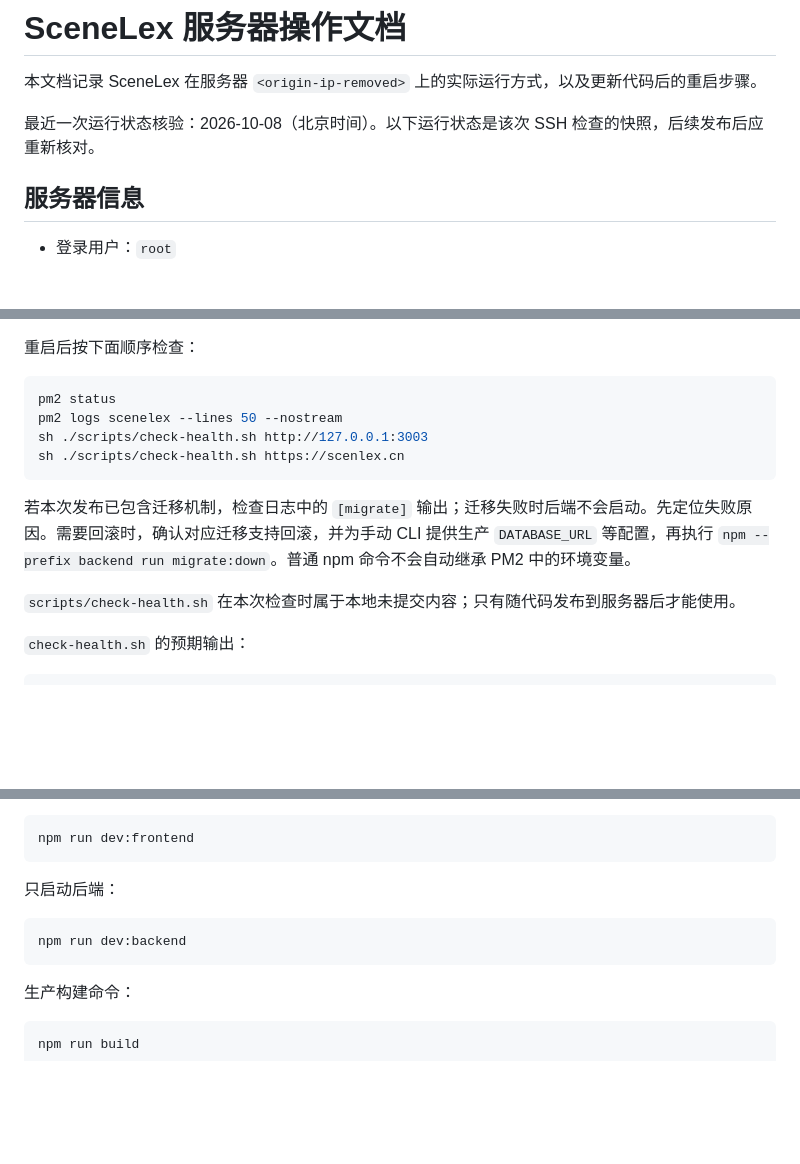
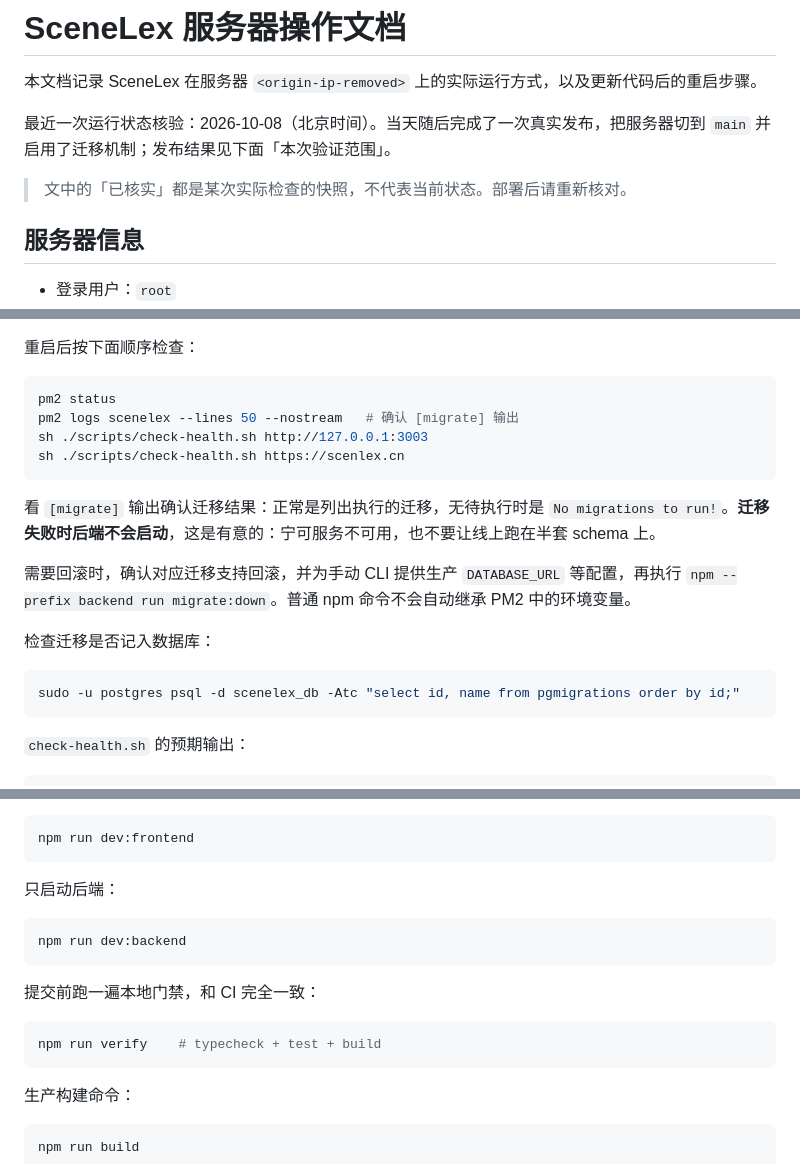
Before and after one commit to youtao19/SceneLex, a Markdown page: docs/server-operations.md, 3 parts joined by grey strips. Rendered like a GitHub page; blank space fills up the shorter version.

````diff
--- a/docs/server-operations.md
+++ b/docs/server-operations.md
@@ -2,7 +2,9 @@
 
 本文档记录 SceneLex 在服务器 `<origin-ip-removed>` 上的实际运行方式，以及更新代码后的重启步骤。
 
-最近一次运行状态核验：2026-10-08（北京时间）。以下运行状态是该次 SSH 检查的快照，后续发布后应重新核对。
+最近一次运行状态核验：2026-10-08（北京时间）。当天随后完成了一次真实发布，把服务器切到 `main` 并启用了迁移机制；发布结果见下面「本次验证范围」。
+
+> 文中的「已核实」都是某次实际检查的快照，不代表当前状态。部署后请重新核对。
 
 ## 服务器信息
 
@@ -106,14 +119,20 @@ pm2 save
 
 ```bash
 pm2 status
-pm2 logs scenelex --lines 50 --nostream
+pm2 logs scenelex --lines 50 --nostream   # 确认 [migrate] 输出
 sh ./scripts/check-health.sh http://127.0.0.1:3003
 sh ./scripts/check-health.sh https://scenlex.cn
 ```
 
-若本次发布已包含迁移机制，检查日志中的 `[migrate]` 输出；迁移失败时后端不会启动。先定位失败原因。需要回滚时，确认对应迁移支持回滚，并为手动 CLI 提供生产 `DATABASE_URL` 等配置，再执行 `npm --prefix backend run migrate:down`。普通 npm 命令不会自动继承 PM2 中的环境变量。
+看 `[migrate]` 输出确认迁移结果：正常是列出执行的迁移，无待执行时是 `No migrations to run!`。**迁移失败时后端不会启动**，这是有意的：宁可服务不可用，也不要让线上跑在半套 schema 上。
 
-`scripts/check-health.sh` 在本次检查时属于本地未提交内容；只有随代码发布到服务器后才能使用。
+需要回滚时，确认对应迁移支持回滚，并为手动 CLI 提供生产 `DATABASE_URL` 等配置，再执行 `npm --prefix backend run migrate:down`。普通 npm 命令不会自动继承 PM2 中的环境变量。
+
+检查迁移是否记入数据库：
+
+```bash
+sudo -u postgres psql -d scenelex_db -Atc "select id, name from pgmigrations order by id;"
+```
 
 `check-health.sh` 的预期输出：
 
@@ -353,6 +372,12 @@ npm run dev:frontend
 npm run dev:backend
 ```
 
+提交前跑一遍本地门禁，和 CI 完全一致：
+
+```bash
+npm run verify    # typecheck + test + build
+```
+
 生产构建命令：
 
 ```bash
````
Also changed, not shown: other parts of docs/server-operations.md (+23 -12 lines).
